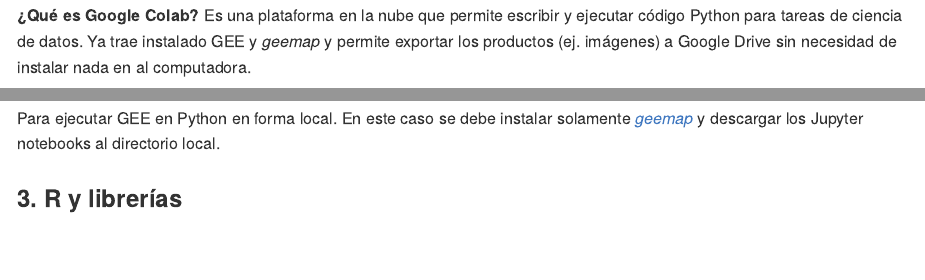
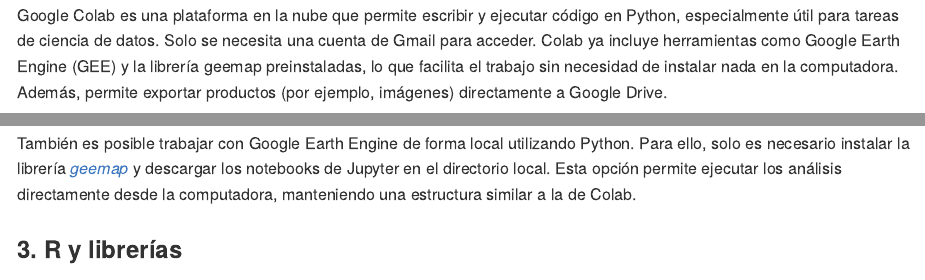
Before and after one commit to romina-gonzalez-musso/Severidad_incendios, an R Markdown document (_mds/4_Librerias.Rmd): the page in a window 1100 px wide, from 490 px down before the commit and from 440 px down after it, so that both start at the same text, and a second part further down, joined at a grey line. The pictures show the output file _mds/4_Librerias.md that the author committed with the source, drawn offline in the style of GitHub.

Commit message:
Update_md4

````diff
--- a/_mds/4_Librerias.Rmd
+++ b/_mds/4_Librerias.Rmd
@@ -27,17 +26,15 @@
 knitr::include_graphics("https://github.com/romina-gonzalez-musso/Severidad_incendios/blob/main/_images/Logo_colab.jpg")
 ```
 
-Se puede ejecutar GEE usando Colab. Solo se necesita una cuenta de gmail para acceder a los notebooks de Colab.
+Google Colab es una plataforma en la nube que permite escribir y ejecutar código en Python, especialmente útil para tareas de ciencia de datos. Solo se necesita una cuenta de Gmail para acceder. Colab ya incluye herramientas como Google Earth Engine (GEE) y la librería geemap preinstaladas, lo que facilita el trabajo sin necesidad de instalar nada en la computadora. Además, permite exportar productos (por ejemplo, imágenes) directamente a Google Drive.
 
-**¿Qué es Google Colab?**
-Es una plataforma en la nube que permite escribir y ejecutar código Python para tareas de ciencia de datos. Ya trae instalado GEE y *geemap* y permite exportar los productos (ej. imágenes) a Google Drive sin necesidad de instalar nada en al computadora.
 
 #### **2b. En instalación local** *(recomendado para usuarios avanzados)*
 ```{r, echo=FALSE, out.width="20%", fig.cap=""}
 knitr::include_graphics("https://github.com/romina-gonzalez-musso/Severidad_incendios/blob/main/_images/Logo_jupyter.png")
 ```
 
-Para ejecutar GEE en Python en forma local. En este caso se debe instalar solamente [*geemap*](https://geemap.org/) y descargar los Jupyter notebooks al directorio local.
+También es posible trabajar con Google Earth Engine de forma local utilizando Python. Para ello, solo es necesario instalar la librería [*geemap*](https://geemap.org/) y descargar los notebooks de Jupyter en el directorio local. Esta opción permite ejecutar los análisis directamente desde la computadora, manteniendo una estructura similar a la de Colab.
 
 
 ### **3. R y librerías**
````
Also changed, not shown: _mds/4_Librerias.md, _mds/4_Librerias.Rmd (5 more changed lines).
